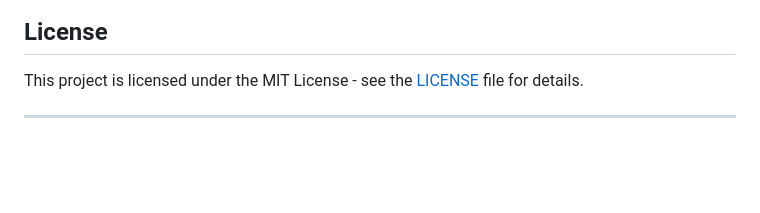
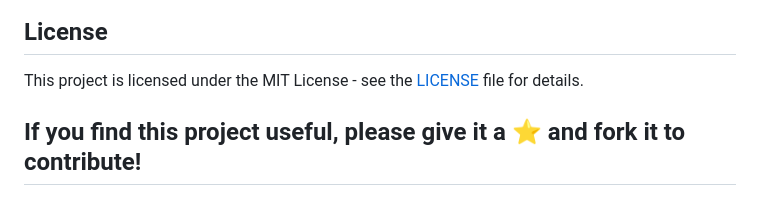
Before and after one commit to ShadowAniket/Attendance_using_Face_Recognition, a Markdown page: README.md, the part around the change. Rendered like a GitHub page; blank space fills up the shorter version.

```diff
--- a/README.md
+++ b/README.md
@@ -83,4 +83,5 @@ For more detailed guidelines, see the [CONTRIBUTING.md](CONTRIBUTING.md) file.
 
 This project is licensed under the MIT License - see the [LICENSE](LICENSE) file for details.
 
+If you find this project useful, please give it a ⭐ and fork it to contribute!
 ---
```
